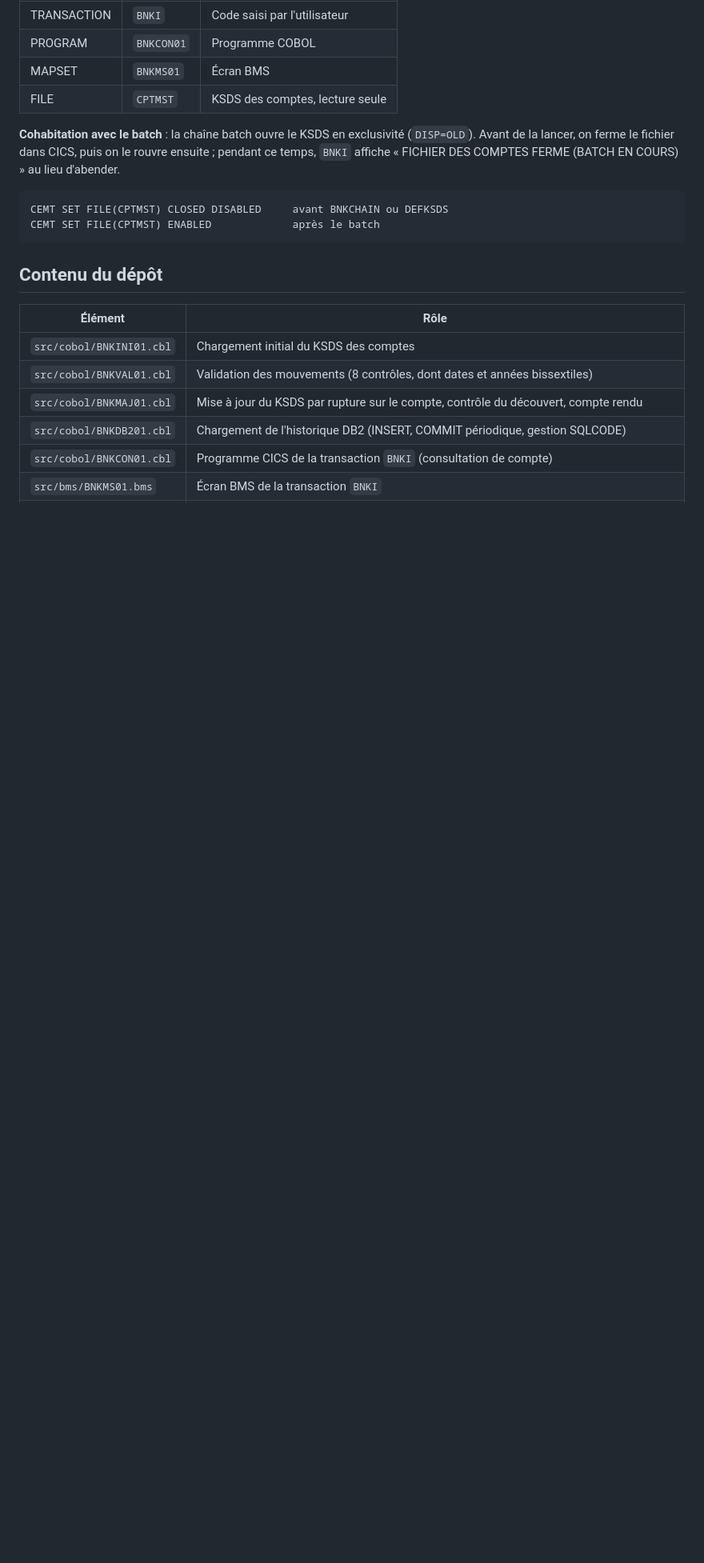
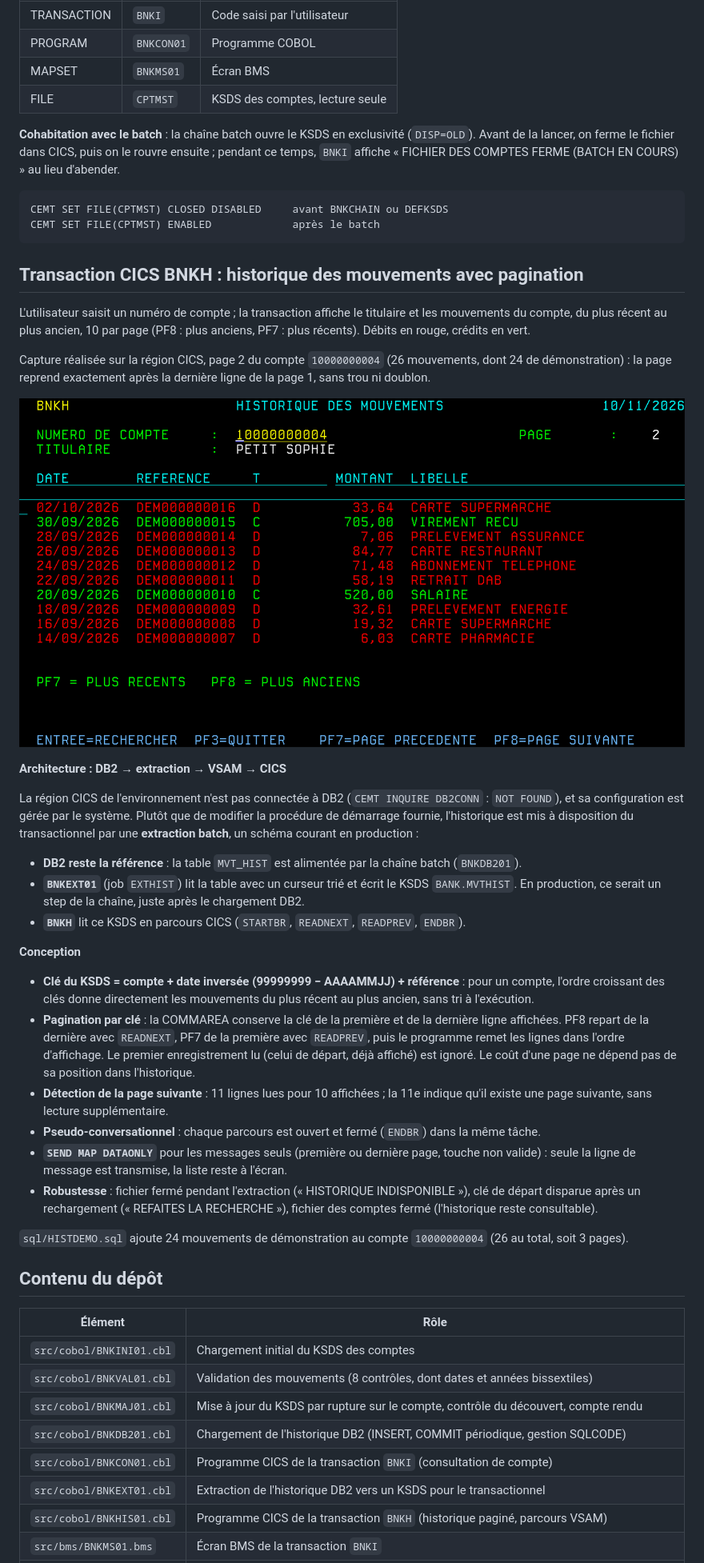
Before and after one commit to YbenAD/cobol-bank-batch, a Markdown page: README.md, the part around one of its changes. Shown at 80% size. Drawn GitHub-style; pictures changed too: docs/cics-bnkh-historique-page2.png (added); blank space fills up the shorter version.

Commit message:
Transaction BNKH : historique paginé (extraction DB2 vers VSAM, browse CICS)

````diff
--- a/README.md
+++ b/README.md
@@ -116,6 +119,33 @@ CEMT SET FILE(CPTMST) CLOSED DISABLED     avant BNKCHAIN ou DEFKSDS
 CEMT SET FILE(CPTMST) ENABLED             après le batch
 ```
 
+## Transaction CICS BNKH : historique des mouvements avec pagination
+
+L'utilisateur saisit un numéro de compte ; la transaction affiche le titulaire et les mouvements du compte, du plus récent au plus ancien, 10 par page (PF8 : plus anciens, PF7 : plus récents). Débits en rouge, crédits en vert.
+
+Capture réalisée sur la région CICS, page 2 du compte `10000000004` (26 mouvements, dont 24 de démonstration) : la page reprend exactement après la dernière ligne de la page 1, sans trou ni doublon.
+
+![Transaction BNKH : historique, page 2](docs/cics-bnkh-historique-page2.png)
+
+**Architecture : DB2 → extraction → VSAM → CICS**
+
+La région CICS de l'environnement n'est pas connectée à DB2 (`CEMT INQUIRE DB2CONN` : `NOT FOUND`), et sa configuration est gérée par le système. Plutôt que de modifier la procédure de démarrage fournie, l'historique est mis à disposition du transactionnel par une **extraction batch**, un schéma courant en production :
+
+- **DB2 reste la référence** : la table `MVT_HIST` est alimentée par la chaîne batch (`BNKDB201`).
+- **`BNKEXT01`** (job `EXTHIST`) lit la table avec un curseur trié et écrit le KSDS `BANK.MVTHIST`. En production, ce serait un step de la chaîne, juste après le chargement DB2.
+- **`BNKH`** lit ce KSDS en parcours CICS (`STARTBR`, `READNEXT`, `READPREV`, `ENDBR`).
+
+**Conception**
+
+- **Clé du KSDS = compte + date inversée (99999999 − AAAAMMJJ) + référence** : pour un compte, l'ordre croissant des clés donne directement les mouvements du plus récent au plus ancien, sans tri à l'exécution.
+- **Pagination par clé** : la COMMAREA conserve la clé de la première et de la dernière ligne affichées. PF8 repart de la dernière avec `READNEXT`, PF7 de la première avec `READPREV`, puis le programme remet les lignes dans l'ordre d'affichage. Le premier enregistrement lu (celui de départ, déjà affiché) est ignoré. Le coût d'une page ne dépend pas de sa position dans l'historique.
+- **Détection de la page suivante** : 11 lignes lues pour 10 affichées ; la 11e indique qu'il existe une page suivante, sans lecture supplémentaire.
+- **Pseudo-conversationnel** : chaque parcours est ouvert et fermé (`ENDBR`) dans la même tâche.
+- **`SEND MAP DATAONLY`** pour les messages seuls (première ou dernière page, touche non valide) : seule la ligne de message est transmise, la liste reste à l'écran.
+- **Robustesse** : fichier fermé pendant l'extraction (« HISTORIQUE INDISPONIBLE »), clé de départ disparue après un rechargement (« REFAITES LA RECHERCHE »), fichier des comptes fermé (l'historique reste consultable).
+
+`sql/HISTDEMO.sql` ajoute 24 mouvements de démonstration au compte `10000000004` (26 au total, soit 3 pages).
+
 ## Contenu du dépôt
 
 | Élément | Rôle |
@@ -125,4 +155,6 @@ CEMT SET FILE(CPTMST) ENABLED             après le batch
 | `src/cobol/BNKMAJ01.cbl` | Mise à jour du KSDS par rupture sur le compte, contrôle du découvert, compte rendu |
 | `src/cobol/BNKDB201.cbl` | Chargement de l'historique DB2 (INSERT, COMMIT périodique, gestion SQLCODE) |
 | `src/cobol/BNKCON01.cbl` | Programme CICS de la transaction `BNKI` (consultation de compte) |
+| `src/cobol/BNKEXT01.cbl` | Extraction de l'historique DB2 vers un KSDS pour le transactionnel |
+| `src/cobol/BNKHIS01.cbl` | Programme CICS de la transaction `BNKH` (historique paginé, parcours VSAM) |
 | `src/bms/BNKMS01.bms` | Écran BMS de la transaction `BNKI` |
````
Also changed, not shown: other parts of README.md (+45 -10 lines), 12 other files.
